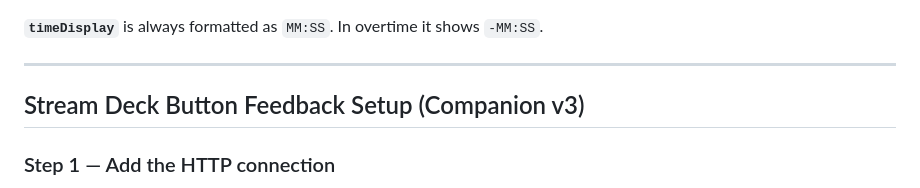
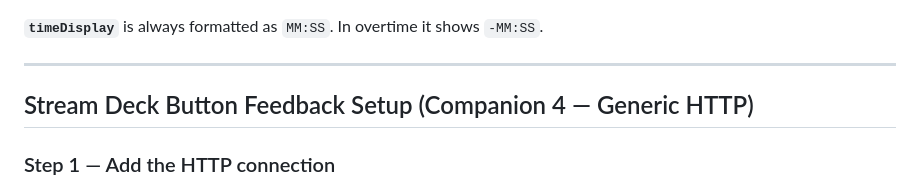
Before and after one commit to nohatman/presentation-timer, a Markdown page: COMPANION.md, the part around the change. GitHub-like rendering.

Commit message:
Fix COMPANION.md: update setup section heading to Companion 4
Co-Authored-By: Claude Sonnet 4.6 <noreply@anthropic.com>

```diff
--- a/COMPANION.md
+++ b/COMPANION.md
@@ -239,7 +239,7 @@ Delete a room and disconnect all its clients.
 
 ---
 
-## Stream Deck Button Feedback Setup (Companion v3)
+## Stream Deck Button Feedback Setup (Companion 4 — Generic HTTP)
 
 ### Step 1 — Add the HTTP connection
 
```
